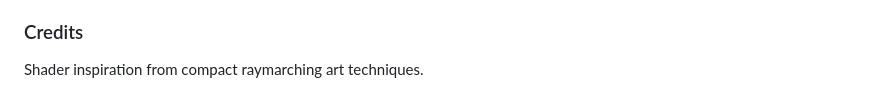
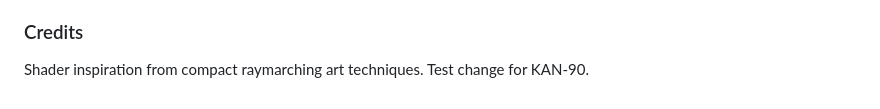
Before and after one commit to factory-davidgu/test-repo, a Markdown page: README.md, the part around the change. Drawn GitHub-style.

Commit message:
Add test line to README for KAN-90
Co-authored-by: factory-droid[bot] <138933559+factory-droid[bot]@users.noreply.github.com>
Co-authored-by: factory-ashank-shah <ashank.shah@factory.ai>

```diff
--- a/README.md
+++ b/README.md
@@ -122,3 +122,4 @@ Requires a browser with WebGL support:
 ### Credits
 
 Shader inspiration from compact raymarching art techniques.
+Test change for KAN-90.
```
